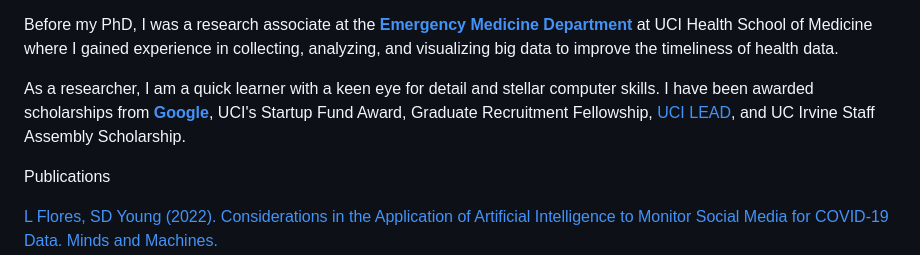
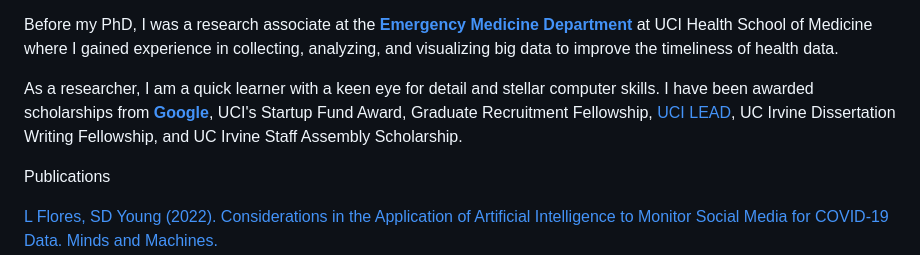
Before and after one commit to lidiaflores/lidiaflores.github.io, a Markdown page: README.md, the part around the change. Drawn GitHub-style.

Commit message:
Update scholarships in README.md
Added UC Irvine Dissertation Writing Fellowship to the list of scholarships awarded.

```diff
--- a/README.md
+++ b/README.md
@@ -34,7 +34,7 @@
 <!-- /wp:paragraph -->
 
 <!-- wp:paragraph {"fontSize":"small"} -->
-<p class="has-small-font-size">As a researcher, I am a quick learner with a keen eye for detail and stellar computer skills. I have been awarded scholarships from <strong><a href="https://about.google/">Google</a></strong>, UCI's Startup Fund Award, Graduate Recruitment Fellowship, <a href="https://inclusion.uci.edu/education-events/mentoring/latino-excellence-and-achievement-award/">UCI LEAD</a>, and UC Irvine Staff Assembly Scholarship.</p>
+<p class="has-small-font-size">As a researcher, I am a quick learner with a keen eye for detail and stellar computer skills. I have been awarded scholarships from <strong><a href="https://about.google/">Google</a></strong>, UCI's Startup Fund Award, Graduate Recruitment Fellowship, <a href="https://inclusion.uci.edu/education-events/mentoring/latino-excellence-and-achievement-award/">UCI LEAD</a>, UC Irvine Dissertation Writing Fellowship, and UC Irvine Staff Assembly Scholarship.</p>
 <!-- /wp:paragraph -->
 
 
```
